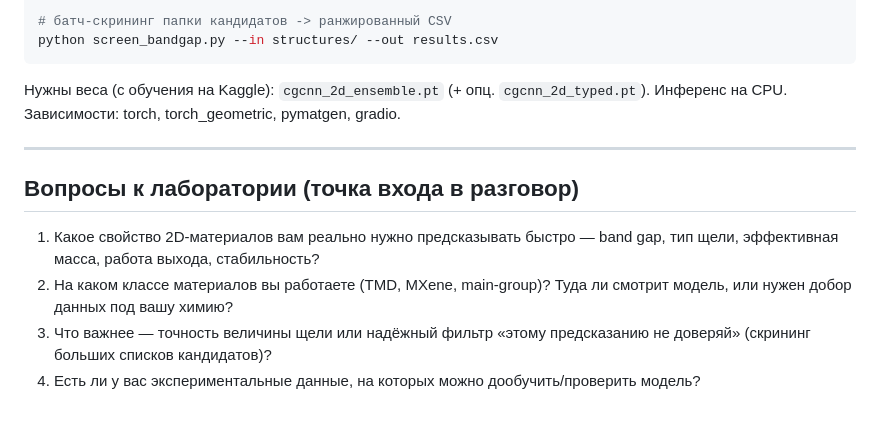
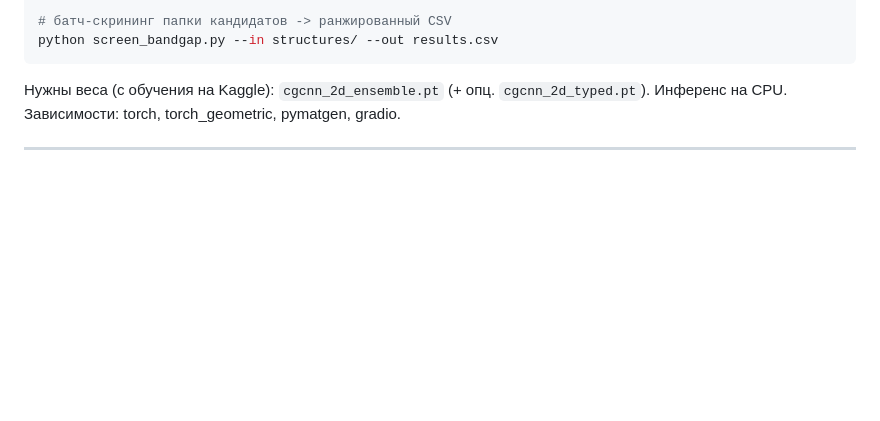
Before and after one commit to ac1esan/nanomat-ai, a Markdown page: README.md, the part around the change. GitHub-like rendering; blank space fills up the shorter version.

```diff
--- a/README.md
+++ b/README.md
@@ -83,13 +83,3 @@ python screen_bandgap.py --in structures/ --out results.csv
 Инференс на CPU. Зависимости: torch, torch_geometric, pymatgen, gradio.
 
 ---
-
-## Вопросы к лаборатории (точка входа в разговор)
-
-1. Какое свойство 2D-материалов вам реально нужно предсказывать быстро — band gap, тип
-   щели, эффективная масса, работа выхода, стабильность?
-2. На каком классе материалов вы работаете (TMD, MXene, main-group)? Туда ли смотрит
-   модель, или нужен добор данных под вашу химию?
-3. Что важнее — точность величины щели или надёжный фильтр «этому предсказанию не доверяй»
-   (скрининг больших списков кандидатов)?
-4. Есть ли у вас экспериментальные данные, на которых можно дообучить/проверить модель?
```
